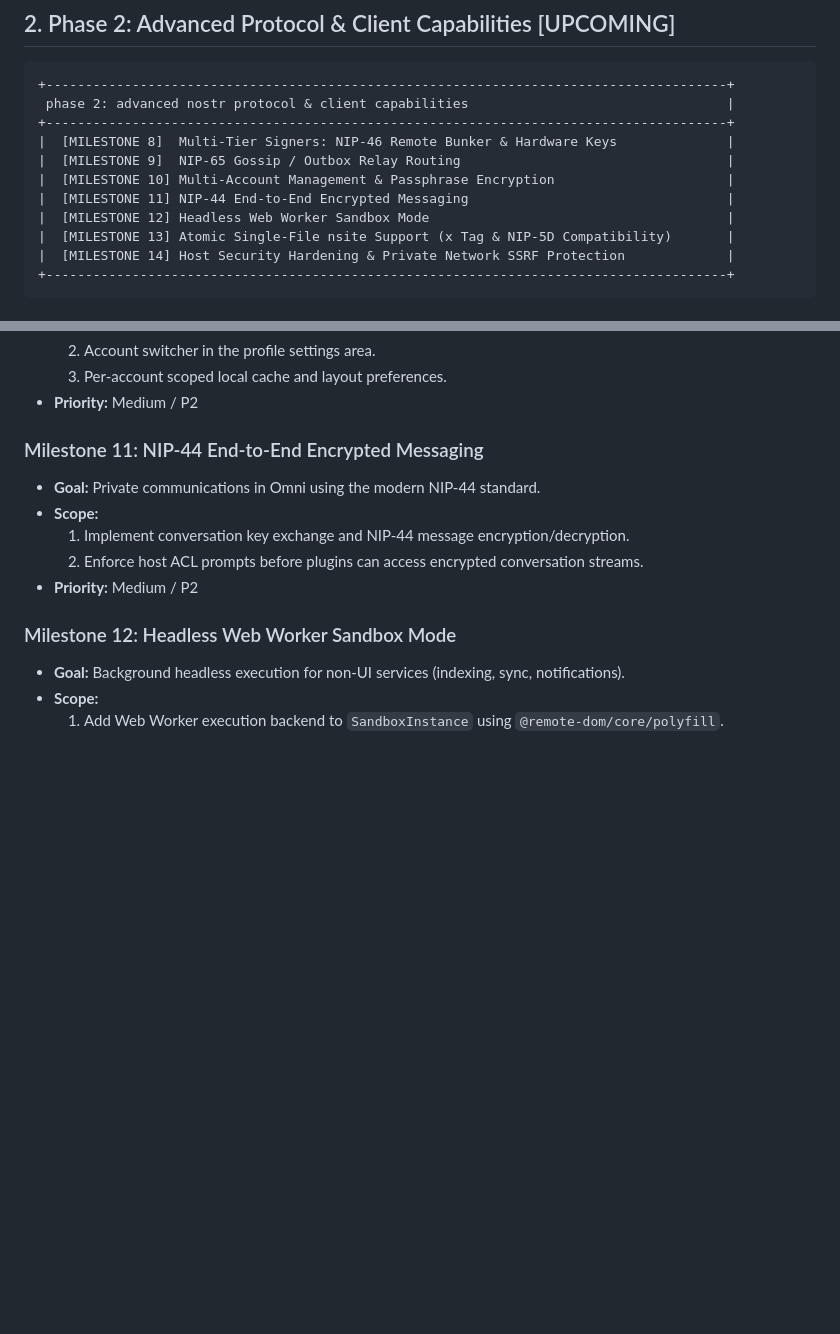
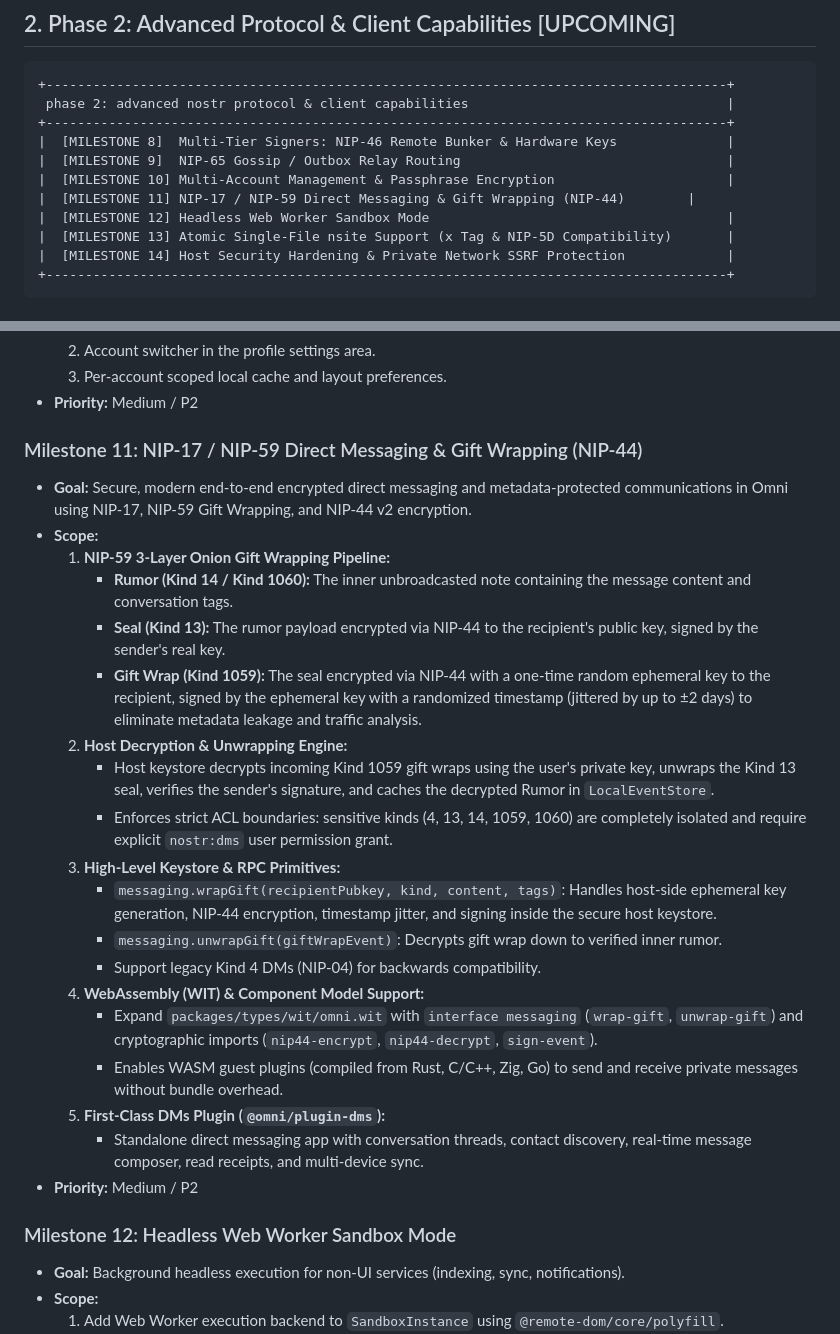
Before and after one commit to spiral-nights/omni, a Markdown page: ISSUES_AND_ROADMAP.md, 2 parts joined by grey strips. Rendered like a GitHub page; blank space fills up the shorter version.

Commit message:
docs(roadmap): add NIP-17/NIP-59 gift wrapping and WASM WIT messaging to roadmap

```diff
--- a/ISSUES_AND_ROADMAP.md
+++ b/ISSUES_AND_ROADMAP.md
@@ -102,7 +102,7 @@ The primary objective was transitioning Omni from requiring proprietary SDKs and
 |  [MILESTONE 8]  Multi-Tier Signers: NIP-46 Remote Bunker & Hardware Keys              |
 |  [MILESTONE 9]  NIP-65 Gossip / Outbox Relay Routing                                  |
 |  [MILESTONE 10] Multi-Account Management & Passphrase Encryption                      |
-|  [MILESTONE 11] NIP-44 End-to-End Encrypted Messaging                                 |
+|  [MILESTONE 11] NIP-17 / NIP-59 Direct Messaging & Gift Wrapping (NIP-44)        |
 |  [MILESTONE 12] Headless Web Worker Sandbox Mode                                      |
 |  [MILESTONE 13] Atomic Single-File nsite Support (x Tag & NIP-5D Compatibility)       |
 |  [MILESTONE 14] Host Security Hardening & Private Network SSRF Protection             |
@@ -132,11 +132,25 @@ The primary objective was transitioning Omni from requiring proprietary SDKs and
   3. Per-account scoped local cache and layout preferences.
 * **Priority:** Medium / P2
 
-### Milestone 11: NIP-44 End-to-End Encrypted Messaging
-* **Goal:** Private communications in Omni using the modern NIP-44 standard.
+### Milestone 11: NIP-17 / NIP-59 Direct Messaging & Gift Wrapping (NIP-44)
+* **Goal:** Secure, modern end-to-end encrypted direct messaging and metadata-protected communications in Omni using NIP-17, NIP-59 Gift Wrapping, and NIP-44 v2 encryption.
 * **Scope:**
-  1. Implement conversation key exchange and NIP-44 message encryption/decryption.
-  2. Enforce host ACL prompts before plugins can access encrypted conversation streams.
+  1. **NIP-59 3-Layer Onion Gift Wrapping Pipeline:**
+     - **Rumor (Kind 14 / Kind 1060):** The inner unbroadcasted note containing the message content and conversation tags.
+     - **Seal (Kind 13):** The rumor payload encrypted via NIP-44 to the recipient's public key, signed by the sender's real key.
+     - **Gift Wrap (Kind 1059):** The seal encrypted via NIP-44 with a one-time random ephemeral key to the recipient, signed by the ephemeral key with a randomized timestamp (jittered by up to ±2 days) to eliminate metadata leakage and traffic analysis.
+  2. **Host Decryption & Unwrapping Engine:**
+     - Host keystore decrypts incoming Kind 1059 gift wraps using the user's private key, unwraps the Kind 13 seal, verifies the sender's signature, and caches the decrypted Rumor in `LocalEventStore`.
+     - Enforces strict ACL boundaries: sensitive kinds (4, 13, 14, 1059, 1060) are completely isolated and require explicit `nostr:dms` user permission grant.
+  3. **High-Level Keystore & RPC Primitives:**
+     - `messaging.wrapGift(recipientPubkey, kind, content, tags)`: Handles host-side ephemeral key generation, NIP-44 encryption, timestamp jitter, and signing inside the secure host keystore.
+     - `messaging.unwrapGift(giftWrapEvent)`: Decrypts gift wrap down to verified inner rumor.
+     - Support legacy Kind 4 DMs (NIP-04) for backwards compatibility.
+  4. **WebAssembly (WIT) & Component Model Support:**
+     - Expand `packages/types/wit/omni.wit` with `interface messaging` (`wrap-gift`, `unwrap-gift`) and cryptographic imports (`nip44-encrypt`, `nip44-decrypt`, `sign-event`).
+     - Enables WASM guest plugins (compiled from Rust, C/C++, Zig, Go) to send and receive private messages without bundle overhead.
+  5. **First-Class DMs Plugin (`@omni/plugin-dms`):**
+     - Standalone direct messaging app with conversation threads, contact discovery, real-time message composer, read receipts, and multi-device sync.
 * **Priority:** Medium / P2
 
 ### Milestone 12: Headless Web Worker Sandbox Mode
```
